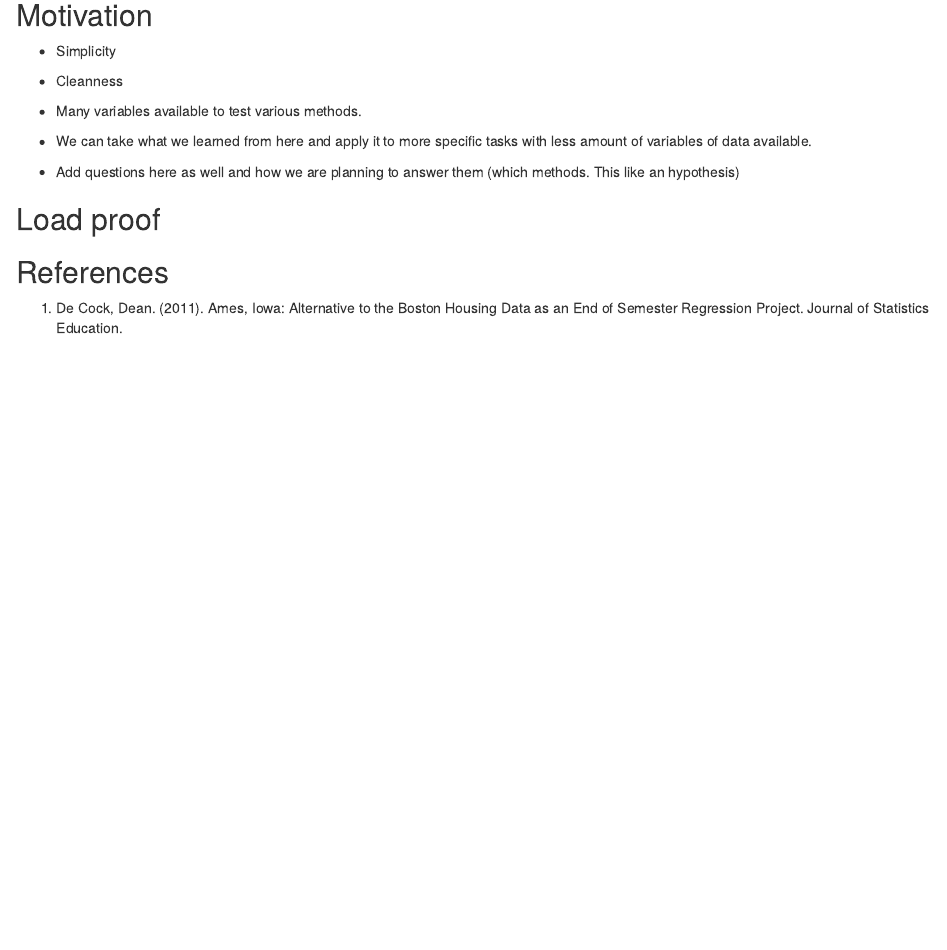
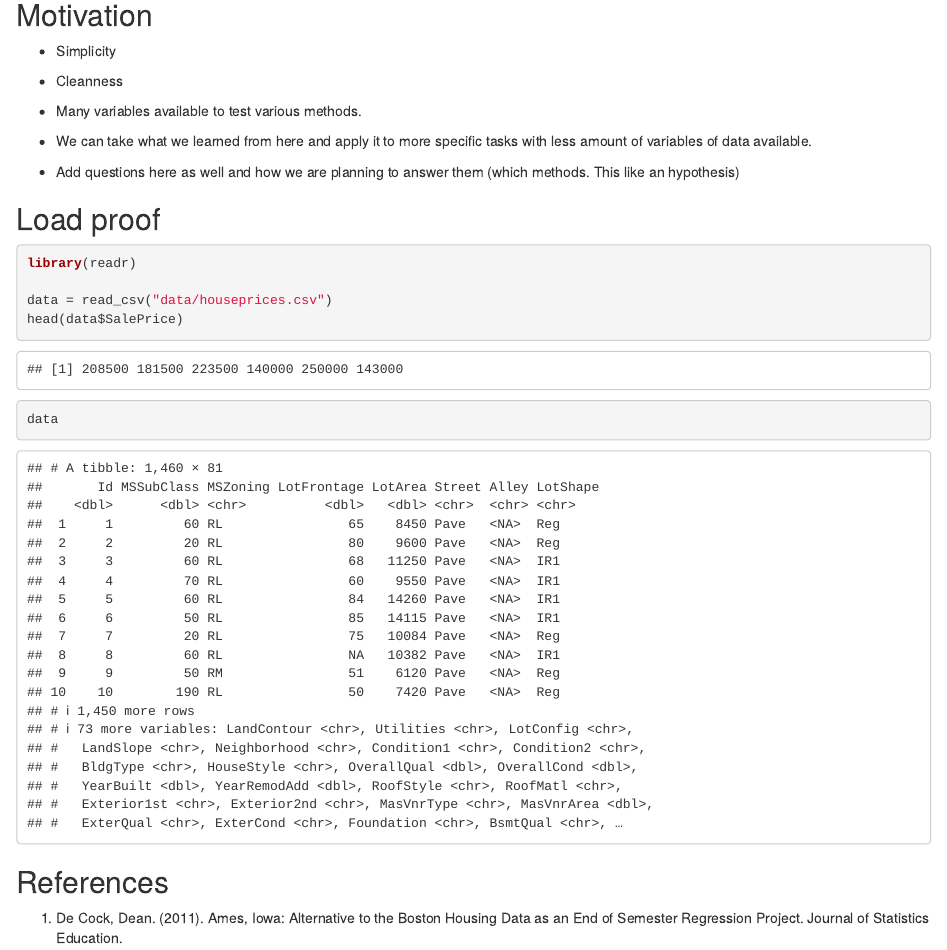
Before and after one commit to fvargaspiedra/linearRegressionAnalysis, an R Markdown document (proposal.Rmd): the page in a window 1100 px wide, from 1040 px down. Rendered offline with R 4.5, knitr and Pandoc, with nearby package versions; both versions are drawn in the output format of the newer one.

Commit message:
Added load proof.

````diff
--- a/proposal.Rmd
+++ b/proposal.Rmd
@@ -3,11 +3,11 @@ title: "Proposal - Final Project"
 author: "Hari Manan (NetID: nfnh2), Javier Matias (NetID: javierm4), Francisco Vargas Piedra (NetID: fav3)"
 date: 'July 17th, 2018'
 output:
+  html_document:
+    toc: yes
+  pdf_document: default
   md_document:
     variant: markdown_github
-  pdf_document: default
-  html_document:
-    toc: yes
 urlcolor: cyan
 ---
 
@@ -58,6 +58,15 @@ The dataset is also openly available here: https://www.kaggle.com/c/house-prices
 
 ## Load proof
 
+```{r message=FALSE}
+library(readr)
+
+data = read_csv("data/houseprices.csv")
+head(data$SalePrice)
+data
+```
+
+
 ## References
 
 1. De Cock, Dean. (2011). Ames, Iowa: Alternative to the Boston Housing Data as an End of Semester Regression Project. Journal of Statistics Education.
````
